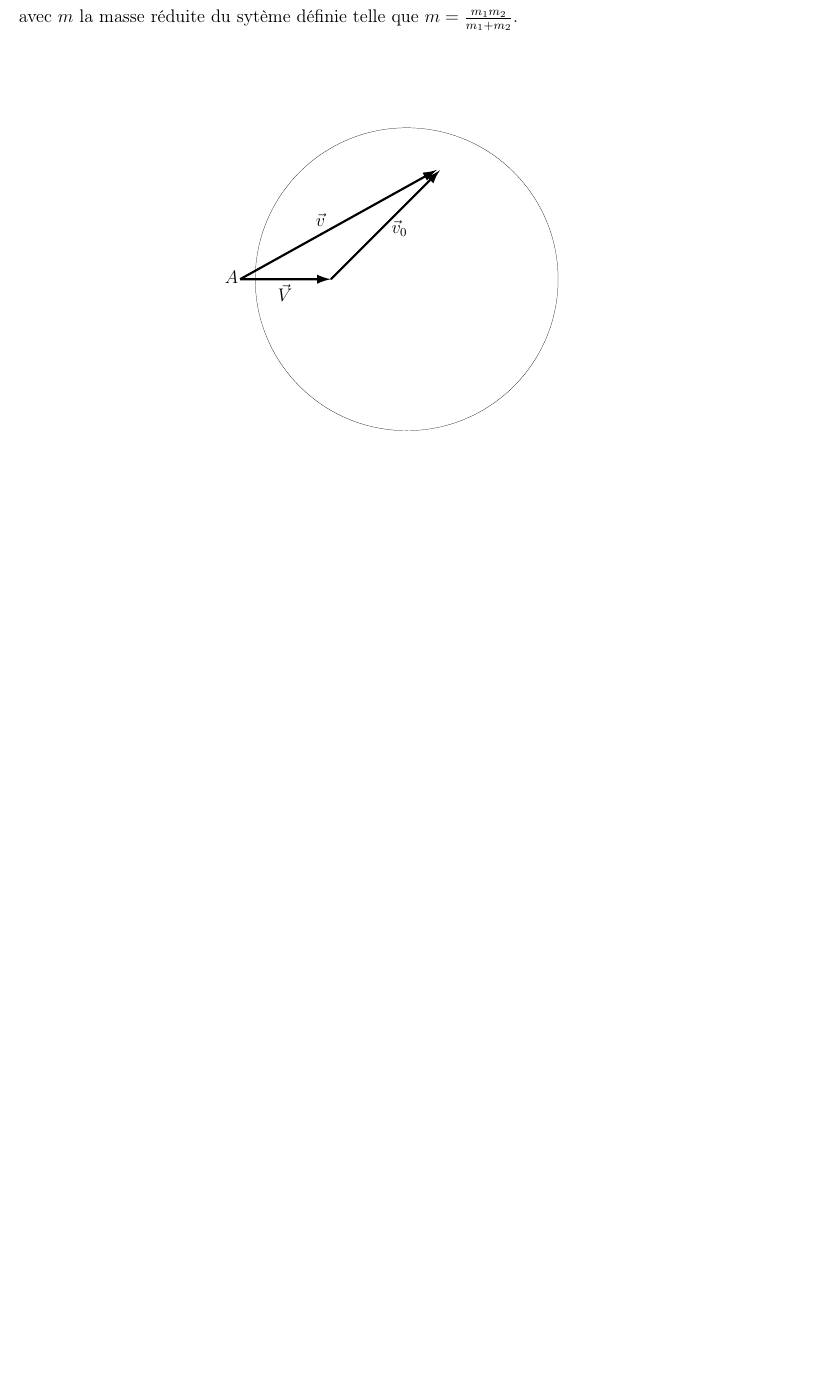
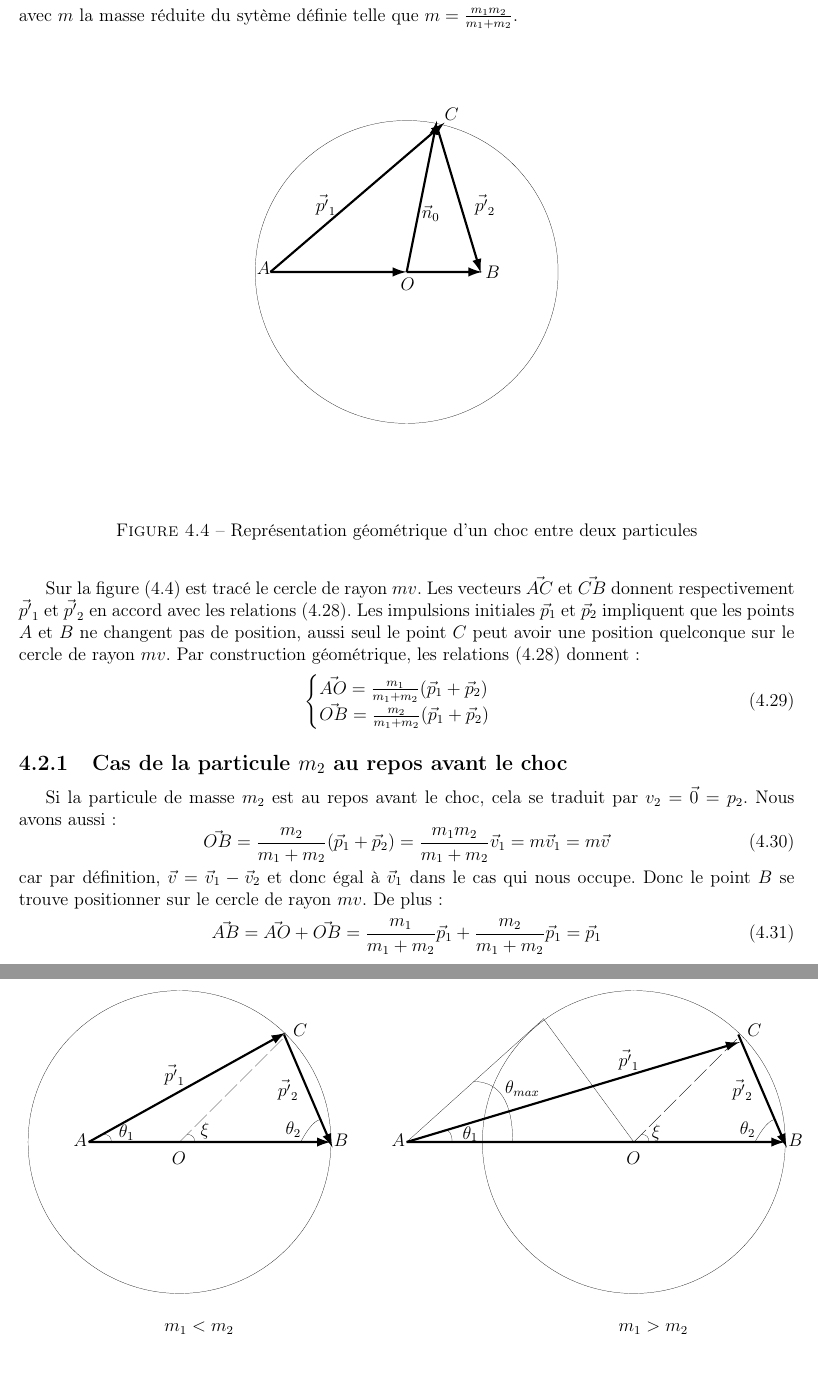
Before and after one commit to SMajerowicz/Physics, a LaTeX document (Mécanique/démonstration.tex, which reads Mécanique/chapters/chapter-04.tex): part of page 54 of 96 before the commit and two parts of pages 54 and 55 of 98 after it, the two joined at a grey line, cut so that both start at the same text, the shorter picture padded with empty space. Compiled offline with pdfLaTeX.

Commit message:
Paragraph17 on going

```diff
--- a/Mécanique/chapters/chapter-04.tex
+++ b/Mécanique/chapters/chapter-04.tex
@@ -242,12 +242,85 @@ avec $m$ la masse r\'eduite du syt\`eme d\'efinie telle que $m = \frac{m_{1}m_{2
 			\put(150,150){\circle{200}}
 			%vectors circle
 			\linethickness{0.5mm}
-			\put(40,150){\vector(1,0){60}}\put(65,135){$\vec{V}$}
-			\put(100,150){\vector(1,1){72}}\put(140,180){$\vec{v}_{0}$}
-			\put(40,150){\vector(9,5){130}}\put(90,185){$\vec{v}$}
+			\put(60,150){\vector(1,0){90}}
+			\put(150,150){\vector(1,0){50}}
+			\put(60,150){\vector(7,6){115}}\put(90,190){$\vec{p'}_{1}$}
+			\put(150,150){\vector(1,5){20}}\put(160,185){$\vec{n}_{0}$}
+			\put(170,246){\vector(3,-10){29}}\put(195,190){$\vec{p'}_{2}$}
 			%points circle
-			\put(30,147){$A$}
+			\put(146,138){$O$}
+			\put(51,148){$A$}
+			\put(202,146){$B$}
+			\put(175,250){$C$}
 		\end{picture}
-		\caption{Repr\'esentation g\'eom\'etrique d'un choc entre deux particules}\label{FIG:4_17_1}
+		\caption{Repr\'esentation g\'eom\'etrique d'un choc entre deux particules}\label{FIG:4_15}
 	\end{center}
 \end{figure}
+
+Sur la figure (\ref{FIG:4_15}) est trac\'e le cercle de rayon $mv$. Les vecteurs $\vec{AC}$ et $\vec{CB}$ donnent respectivement $\vec{p'}_{1}$ et $\vec{p'}_{2}$ en accord avec les relations (\ref{EQ:17_3}). Les impulsions initiales $\vec{p}_{1}$ et $\vec{p}_{2}$ impliquent que les points $A$ et $B$ ne changent pas de position, aussi seul le point $C$ peut avoir une position quelconque sur le cercle de rayon $mv$. Par construction g\'eom\'etrique, les relations (\ref{EQ:17_3}) donnent :
+\be
+	\begin{cases}
+		\vec{AO} = \frac{m_{1}}{m_{1} + m_{2}}(\vec{p}_{1} + \vec{p}_{2}) \\
+		\vec{OB} = \frac{m_{2}}{m_{1} + m_{2}}(\vec{p}_{1} + \vec{p}_{2})
+	\end{cases}
+\ee
+
+\subsection{Cas de la particule $m_{2}$ au repos avant le choc}
+
+\begin{figure}[htb!]
+	\begin{center}
+		\begin{picture}(500,300)(0,0)
+			%circles
+			\linethickness{0.05mm}
+			\put(100,150){\circle{200}}\put(90,25){$m_{1} < m_{2}$}
+			\put(400,150){\circle{200}}\put(390,25){$m_{1} > m_{2}$}
+			%vectors circle #1
+			\linethickness{0.5mm}
+			\put(40,150){\vector(1,0){160}}
+			\put(40,150){\vector(9,5){130}}\put(90,190){$\vec{p'}_{1}$}
+			\put(169,221){\vector(3,-7){32}}\put(165,180){$\vec{p'}_{2}$}
+			%angles circle #1
+			\linethickness{0.05mm}
+			\multiput(100,150)(10,10){7}{\line(1,1){8}}
+			\qbezier(55,150)(55,155)(50,155)\put(60,153){$\theta_{1}$}
+			\qbezier(110,150)(110,155)(105,155)\put(114,154){$\xi$}
+			\qbezier(180,150)(188,165)(194,165)\put(170,155){$\theta_{2}$}
+			%points circle #1
+			\put(95,135){$O$}
+			\put(30,147){$A$}
+			\put(202,147){$B$}
+			\put(175,220){$C$}
+			%vectors circle #2
+			\linethickness{0.5mm}
+			\put(250,150){\vector(1,0){250}}
+			\put(250,150){\vector(10,3){220}}\put(390,200){$\vec{p'}_{1}$}
+			\put(469,221){\vector(3,-7){32}}\put(465,180){$\vec{p'}_{2}$}
+			%\theta_{max} case
+			\linethickness{0.05mm}
+			\put(250,150){\line(10,9){90}}
+			\put(400,150){\line(-11,15){60}}
+			%angles circle #2
+			\linethickness{0.05mm}
+			\multiput(400,150)(10,10){7}{\line(1,1){8}}
+			\qbezier(280,150)(280,158)(275,158)\put(287,152){$\theta_{1}$}
+			\qbezier(410,150)(410,155)(405,155)\put(412,153){$\xi$}
+			\qbezier(480,150)(488,165)(494,165)\put(470,155){$\theta_{2}$}
+			\qbezier(320,150)(320,190)(294,190)\put(315,182){$\theta_{max}$}
+			%points circle #2
+			\put(395,135){$O$}
+			\put(240,147){$A$}
+			\put(502,147){$B$}
+			\put(475,220){$C$}
+		\end{picture}
+		\caption{Repr\'esentation g\'eom\'etrique de d\'esint\'egrations dans le cas $\vec{v}_{2} = \vec{0}$}\label{FIG:4_16}
+	\end{center}
+\end{figure}
+
+Si la particule de masse $m_{2}$ est au repos avant le choc, cela se traduit par $v_{2} = \vec{0} = p_{2}$. Nous avons aussi :
+\be
+	\vec{OB} = \dfrac{m_{2}}{m_{1} + m_{2}}(\vec{p}_{1} + \vec{p}_{2}) = \frac{m_{1}m_{2}}{m_{1} + m_{2}}\vec{v}_{1} = m\vec{v}_{1} = m\vec{v}
+\ee
+car par d\'efinition, $\vec{v} = \vec{v}_{1} - \vec{v}_{2}$ et donc \'egal \`a $\vec{v}_{1}$ dans le cas qui nous occupe. Donc le point $B$ se trouve positionner sur le cercle de rayon $mv$. De plus :
+\be
+	\vec{AB} = \vec{AO} + \vec{OB} = \frac{m_{1}}{m_{1} + m_{2}}\vec{p}_{1} + \dfrac{m_{2}}{m_{1} + m_{2}}\vec{p}_{1} = \vec{p}_{1}
+\ee
@@ -253,0 +331 @@ avec $m$ la masse r\'eduite du syt\`eme d\'efinie telle que $m = \frac{m_{1}m_{2
+	AO = AB - OB = m_{1}v_{1} - \dfrac{m_{1}m_{2}}{m_{1} + m_{2}}v_{1} = \dfrac{m_{1}^{2}}{m_{1} + m_{2}}v_{1} = \dfrac{m_{1}}{m_{2}}OB
```
Also changed, not shown: Mécanique/chapters/chapter-04.tex (48 more changed lines).
